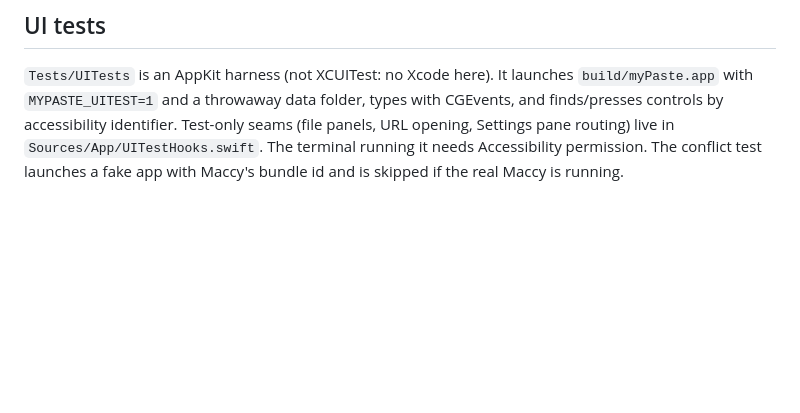
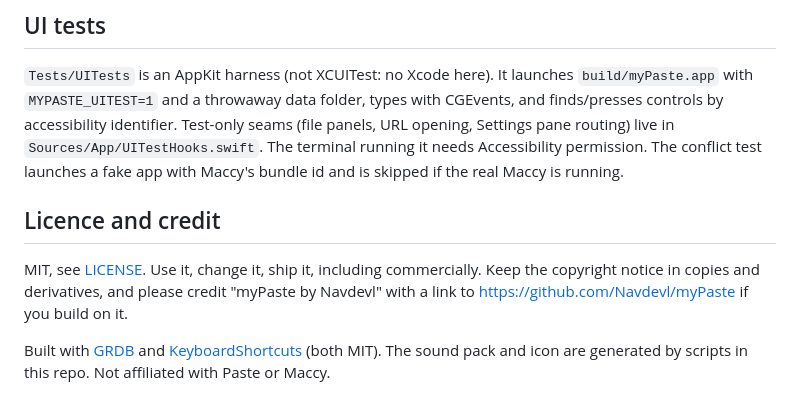
Before and after one commit to Navdevl/myPaste, a Markdown page: README.md, the part around one of its changes. GitHub-like rendering; blank space fills up the shorter version.

```diff
--- a/README.md
+++ b/README.md
@@ -95,3 +128,13 @@ a throwaway database. Post the distributed notification `local.mypaste.toggle` t
 accessibility identifier. Test-only seams (file panels, URL opening, Settings pane routing) live in
 `Sources/App/UITestHooks.swift`. The terminal running it needs Accessibility permission. The conflict test
 launches a fake app with Maccy's bundle id and is skipped if the real Maccy is running.
+
+## Licence and credit
+
+MIT, see [LICENSE](LICENSE). Use it, change it, ship it, including commercially. Keep the copyright notice in
+copies and derivatives, and please credit "myPaste by Navdevl" with a link to
+https://github.com/Navdevl/myPaste if you build on it.
+
+Built with [GRDB](https://github.com/groue/GRDB.swift) and
+[KeyboardShortcuts](https://github.com/sindresorhus/KeyboardShortcuts) (both MIT). The sound pack and icon are
+generated by scripts in this repo. Not affiliated with Paste or Maccy.
```
Also changed, not shown: other parts of README.md (+33 -0 lines), CHANGELOG.md (+6 -0 lines), docs/screenshots/settings.png (added), docs/screenshots/strip.png (added), 5 other files.
